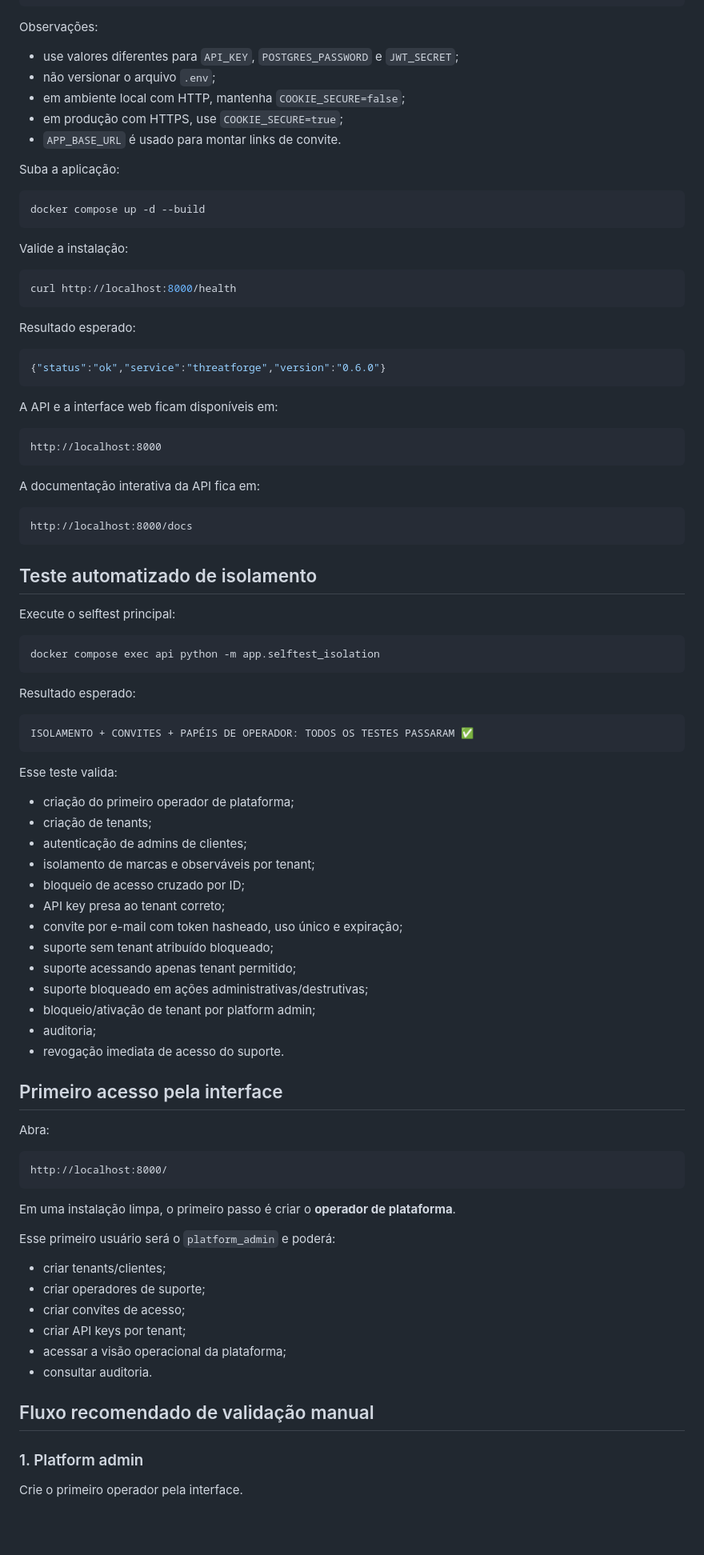
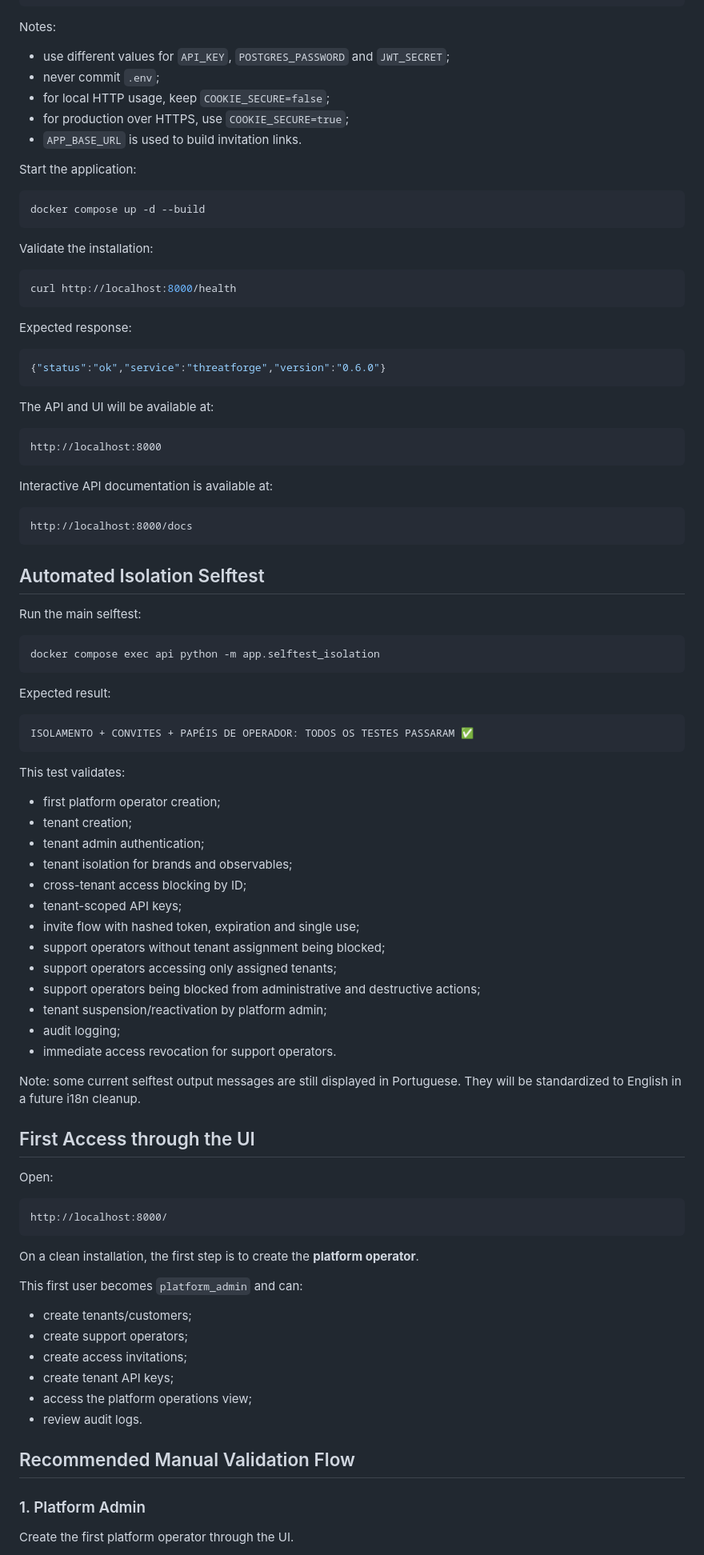
Before and after one commit to brunoaugusto1978/threatforge, a Markdown page: README.md, the part around one of its changes. Shown at 80% size. Drawn GitHub-style; blank space fills up the shorter version.

````diff
--- a/README.md
+++ b/README.md
@@ -76,96 +82,98 @@ COOKIE_SECURE=false
 APP_BASE_URL=http://localhost:8000
 ```
 
-Observações:
+Notes:
 
-* use valores diferentes para `API_KEY`, `POSTGRES_PASSWORD` e `JWT_SECRET`;
-* não versionar o arquivo `.env`;
-* em ambiente local com HTTP, mantenha `COOKIE_SECURE=false`;
-* em produção com HTTPS, use `COOKIE_SECURE=true`;
-* `APP_BASE_URL` é usado para montar links de convite.
+- use different values for `API_KEY`, `POSTGRES_PASSWORD` and `JWT_SECRET`;
+- never commit `.env`;
+- for local HTTP usage, keep `COOKIE_SECURE=false`;
+- for production over HTTPS, use `COOKIE_SECURE=true`;
+- `APP_BASE_URL` is used to build invitation links.
 
-Suba a aplicação:
+Start the application:
 
 ```bash
 docker compose up -d --build
 ```
 
-Valide a instalação:
+Validate the installation:
 
 ```bash
 curl http://localhost:8000/health
 ```
 
-Resultado esperado:
+Expected response:
 
 ```json
 {"status":"ok","service":"threatforge","version":"0.6.0"}
 ```
 
-A API e a interface web ficam disponíveis em:
+The API and UI will be available at:
 
 ```text
 http://localhost:8000
 ```
 
-A documentação interativa da API fica em:
+Interactive API documentation is available at:
 
 ```text
 http://localhost:8000/docs
 ```
 
-## Teste automatizado de isolamento
+## Automated Isolation Selftest
 
-Execute o selftest principal:
+Run the main selftest:
 
 ```bash
 docker compose exec api python -m app.selftest_isolation
 ```
 
-Resultado esperado:
+Expected result:
 
 ```text
 ISOLAMENTO + CONVITES + PAPÉIS DE OPERADOR: TODOS OS TESTES PASSARAM ✅
 ```
 
-Esse teste valida:
+This test validates:
 
-* criação do primeiro operador de plataforma;
-* criação de tenants;
-* autenticação de admins de clientes;
-* isolamento de marcas e observáveis por tenant;
-* bloqueio de acesso cruzado por ID;
-* API key presa ao tenant correto;
-* convite por e-mail com token hasheado, uso único e expiração;
-* suporte sem tenant atribuído bloqueado;
-* suporte acessando apenas tenant permitido;
-* suporte bloqueado em ações administrativas/destrutivas;
-* bloqueio/ativação de tenant por platform admin;
-* auditoria;
-* revogação imediata de acesso do suporte.
+- first platform operator creation;
+- tenant creation;
+- tenant admin authentication;
+- tenant isolation for brands and observables;
+- cross-tenant access blocking by ID;
+- tenant-scoped API keys;
+- invite flow with hashed token, expiration and single use;
+- support operators without tenant assignment being blocked;
+- support operators accessing only assigned tenants;
+- support operators being blocked from administrative and destructive actions;
+- tenant suspension/reactivation by platform admin;
+- audit logging;
+- immediate access revocation for support operators.
 
-## Primeiro acesso pela interface
+Note: some current selftest output messages are still displayed in Portuguese. They will be standardized to English in a future i18n cleanup.
 
-Abra:
+## First Access through the UI
+
+Open:
 
 ```text
 http://localhost:8000/
 ```
 
-Em uma instalação limpa, o primeiro passo é criar o **operador de plataforma**.
+On a clean installation, the first step is to create the **platform operator**.
 
-Esse primeiro usuário será o `platform_admin` e poderá:
+This first user becomes `platform_admin` and can:
 
-* criar tenants/clientes;
-* criar operadores de suporte;
-* criar convites de acesso;
-* criar API keys por tenant;
-* acessar a visão operacional da plataforma;
-* consultar auditoria.
+- create tenants/customers;
+- create support operators;
+- create access invitations;
+- create tenant API keys;
+- access the platform operations view;
+- review audit logs.
 
-## Fluxo recomendado de validação manual
+## Recommended Manual Validation Flow
 
-### 1. Platform admin
+### 1. Platform Admin
 
-Crie o primeiro operador pela interface.
+Create the first platform operator through the UI.
 
````
Also changed, not shown: other parts of README.md (+199 -175 lines).
